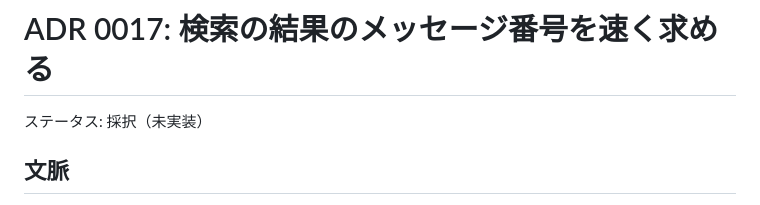
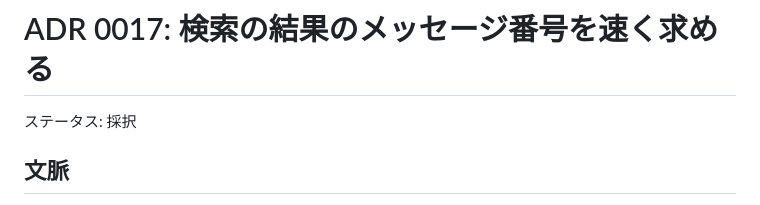
Before and after one commit to tett23/ai-chat-logs, a Markdown page: docs/adr/0017-faster-message-numbers-for-search-hits.md, the part around the change. GitHub-like rendering.

Commit message:
Mark ADR 0017 implemented
Co-Authored-By: Claude Opus 5.5 <noreply@anthropic.com>

```diff
--- a/docs/adr/0017-faster-message-numbers-for-search-hits.md
+++ b/docs/adr/0017-faster-message-numbers-for-search-hits.md
@@ -1,6 +1,6 @@
 # ADR 0017: 検索の結果のメッセージ番号を速く求める
 
-ステータス: 採択（未実装）
+ステータス: 採択
 
 ## 文脈
 
```
